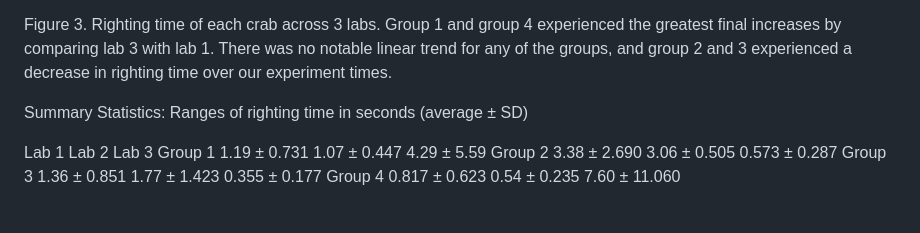
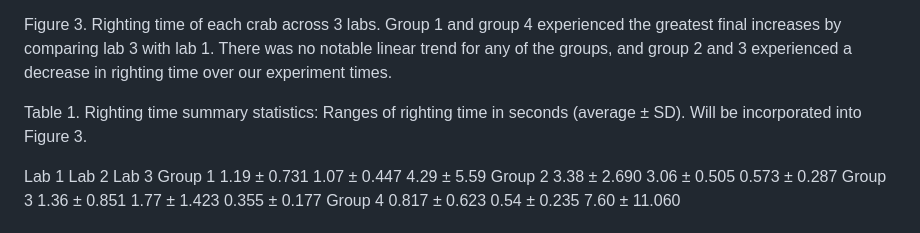
Before and after one commit to FISH460-2026/inside-the-crabrooms-AB, a Markdown page: README.md, the part around one of its changes. GitHub-like rendering.

```diff
--- a/README.md
+++ b/README.md
@@ -38,9 +39,8 @@ The combination of an EGC and being in a crab slab trap was the most stressful i
 
 Figure 3. Righting time of each crab across 3 labs. Group 1 and group 4 experienced the greatest final increases by comparing lab 3 with lab 1. There was no notable linear trend for any of the groups, and group 2 and 3 experienced a decrease in righting time over our experiment times.
 
-Summary Statistics: Ranges of righting time in seconds (average ± SD)
 
-
+Table 1. Righting time summary statistics: Ranges of righting time in seconds (average ± SD). Will be incorporated into Figure 3.
 
 Lab 1
 Lab 2
```
Also changed, not shown: other parts of README.md (+1 -0 lines).
